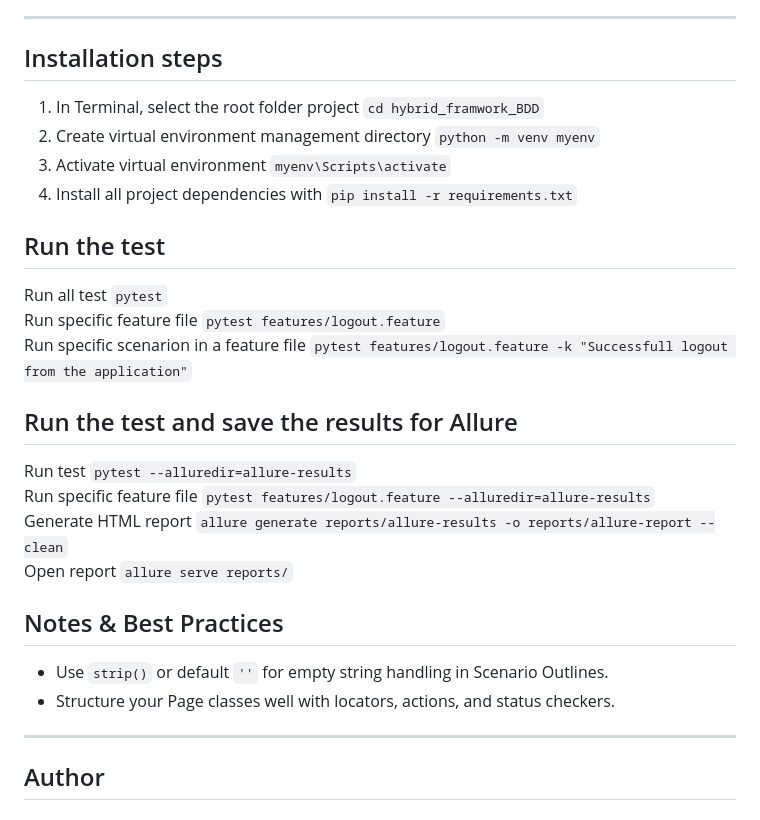
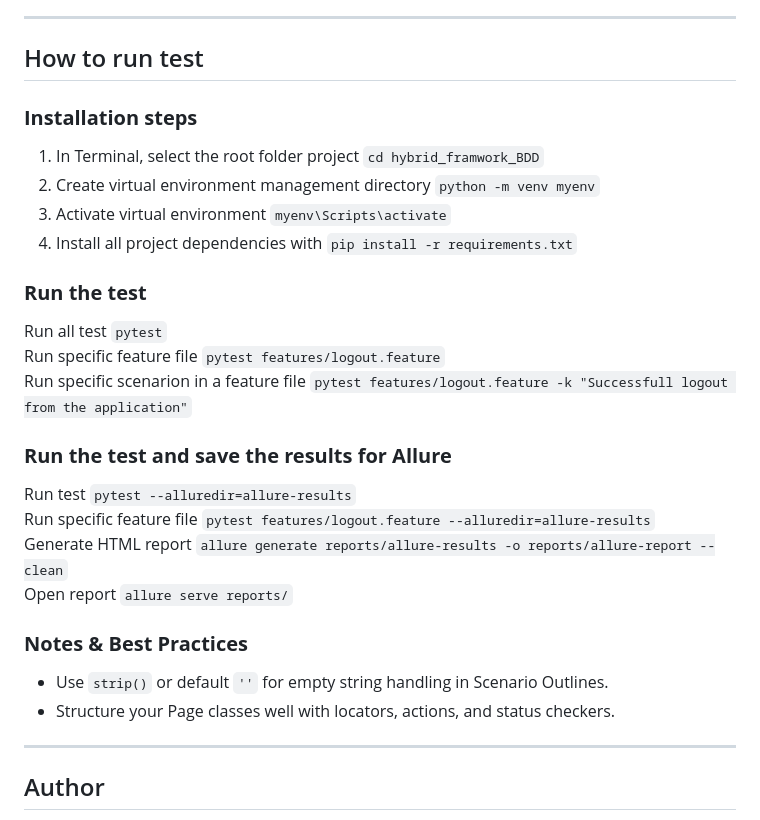
Before and after one commit to anhlt183/hybrid_framework_bdd, a Markdown page: README.md, the part around the change. Rendered like a GitHub page.

```diff
--- a/README.md
+++ b/README.md
@@ -71,26 +71,33 @@ hybrid_framwork_BDD/
 
 ---
 
-## Installation steps
+## How to run test
+
+### **Installation steps**
+
 1. In Terminal, select the root folder project `cd hybrid_framwork_BDD`
 2. Create virtual environment management directory `python -m venv myenv`
 3. Activate virtual environment `myenv\Scripts\activate`
 4. Install all project dependencies with `pip install -r requirements.txt`
 
-## Run the test
+### **Run the test**
+
 Run all test `pytest`
 Run specific feature file `pytest features/logout.feature`
 Run specific scenarion in a feature file `pytest features/logout.feature -k "Successfull logout from the application"`
 
-## Run the test and save the results for Allure
+### **Run the test and save the results for Allure**
+
 Run test `pytest --alluredir=allure-results`
 Run specific feature file `pytest features/logout.feature --alluredir=allure-results`
 Generate HTML report `allure generate reports/allure-results -o reports/allure-report --clean`
 Open report `allure serve reports/`
 
-## Notes & Best Practices
+### **Notes & Best Practices**
+
 - Use `strip()` or default `''` for empty string handling in Scenario Outlines.
 - Structure your Page classes well with locators, actions, and status checkers.
+
 ---
 
 ## Author
```
